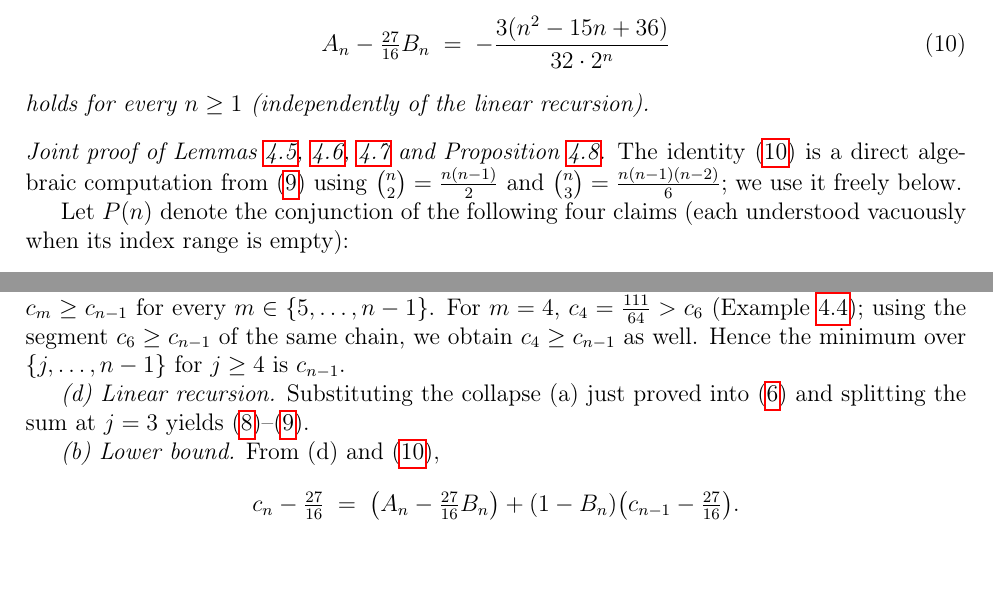
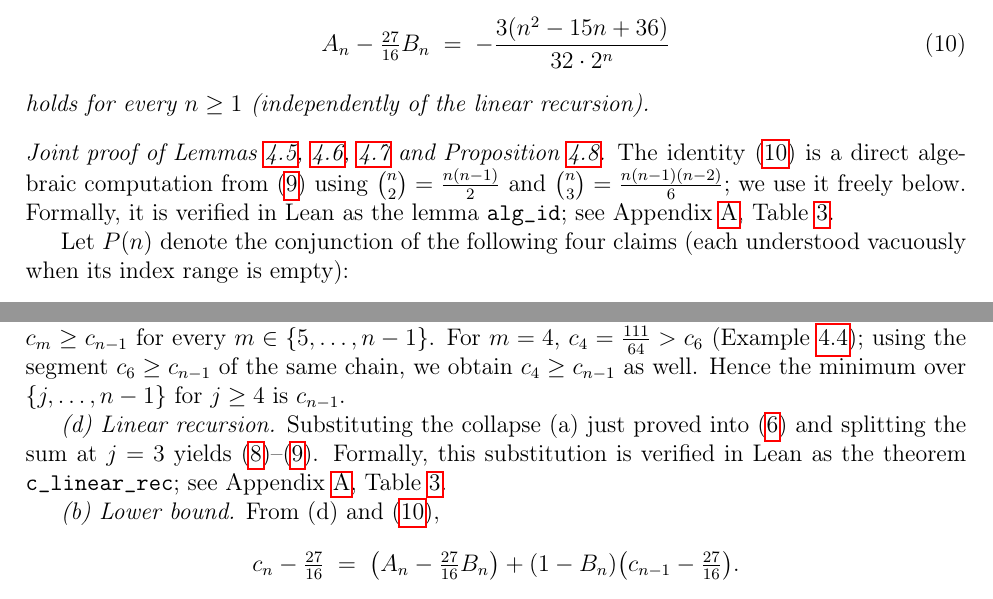
Before and after one commit to pfaffelh/coins, a LaTeX paper (Manuscript/manuscript.tex): two parts of page 8 of 15, joined at a grey line, cut so that both start at the same text. Compiled offline with pdfLaTeX.

Commit message:
§4.3 + Appendix A: link alg_id and c_linear_rec to formal proofs
Two new Lean cross-references in the §4.3 joint proof, plus the
matching new row in the Appendix A table.

(1) Opening of the joint proof: where eq:alg-id is established
    by direct algebraic computation, add "Formally, it is
    verified in Lean as the lemma alg_id; see Appendix A,
    Table 1."

(2) Part (d) of the joint proof: where eq:cn-linear is derived
    from substituting collapse (a), add "Formally, this
    substitution is verified in Lean as the theorem
    c_linear_rec; see Appendix A, Table 1."

(3) Appendix A table: new row Identity (eq:alg-id) -> alg_id
    pointing to Perturbation.lean line 932 at pinned commit
    b98f5ba.

PDF stays at 15 pages.

Co-Authored-By: Claude Opus 4.7 (1M context) <noreply@anthropic.com>

```diff
--- a/Manuscript/manuscript.tex
+++ b/Manuscript/manuscript.tex
@@ -543,6 +543,8 @@ $<n$ supplying exactly what is needed at level~$n$.
   The identity~\eqref{eq:alg-id} is a direct algebraic computation
   from~\eqref{eq:AB} using $\binom{n}{2}=\tfrac{n(n-1)}{2}$ and
   $\binom{n}{3}=\tfrac{n(n-1)(n-2)}{6}$; we use it freely below.
+  Formally, it is verified in Lean as the lemma \texttt{alg\_id};
+  see Appendix~\ref{app:lean}, Table~\ref{tab:lean-map}.
 
   Let $P(n)$ denote the conjunction of the following
   four claims (each understood vacuously when its index range is
@@ -585,7 +587,10 @@ $<n$ supplying exactly what is needed at level~$n$.
 
   \emph{(d) Linear recursion.}  Substituting the collapse~(a)
   just proved into~\eqref{eq:cn-rec} and splitting the sum at $j=3$
-  yields~\eqref{eq:cn-linear}--\eqref{eq:AB}.
+  yields~\eqref{eq:cn-linear}--\eqref{eq:AB}.  Formally, this
+  substitution is verified in Lean as the theorem
+  \texttt{c\_linear\_rec}; see Appendix~\ref{app:lean},
+  Table~\ref{tab:lean-map}.
 
   \emph{(b) Lower bound.}  From~(d) and~\eqref{eq:alg-id},
   \[
```
Also changed, not shown: Manuscript/manuscript.pdf, Manuscript/manuscript.tex (3 more changed lines).
